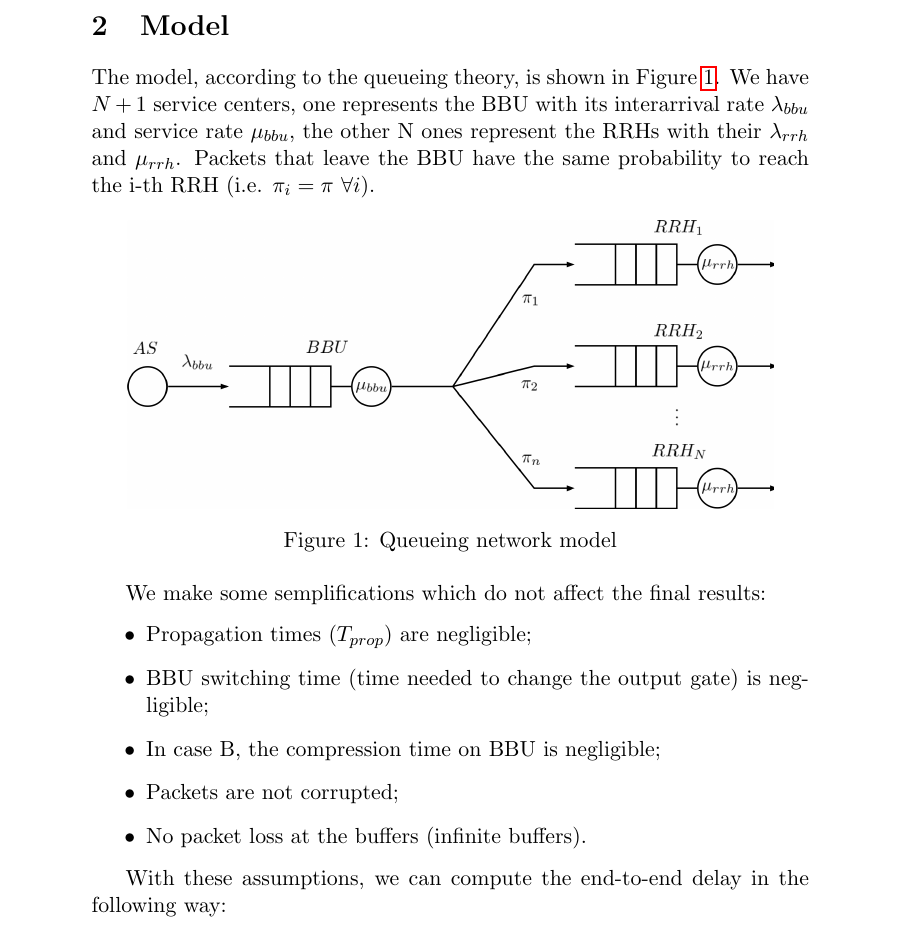
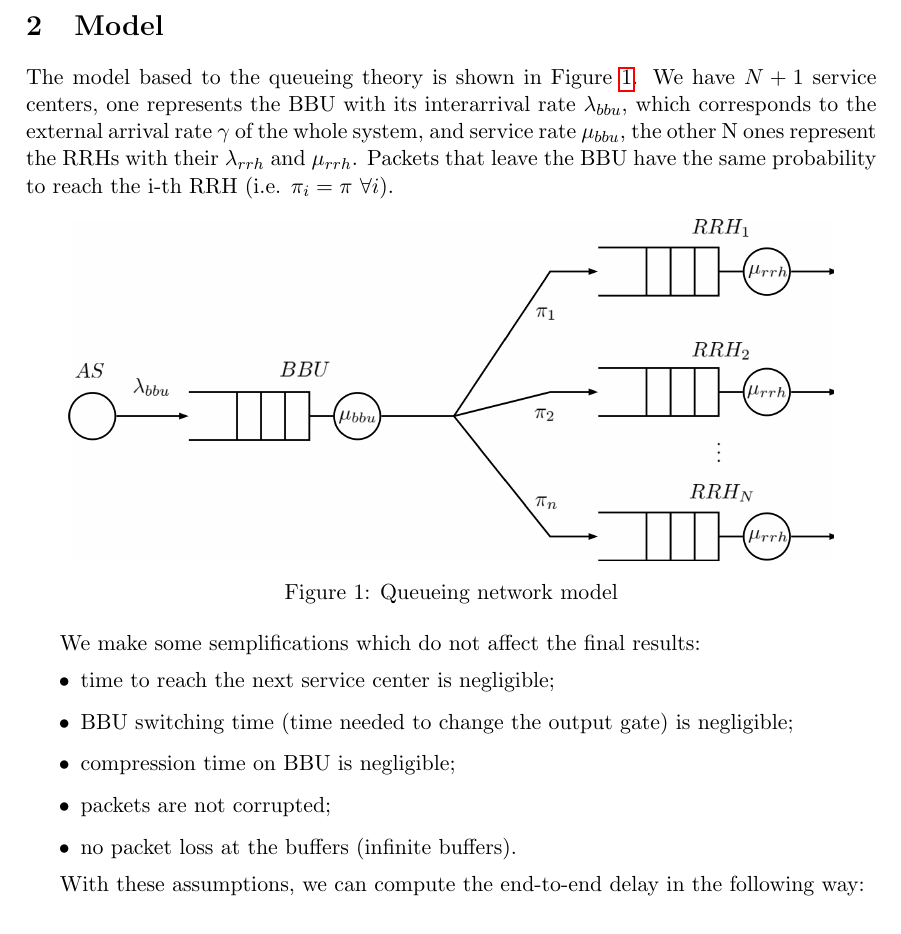
Before and after one commit to francescobarbarulo/cran, a LaTeX document (documentation/project.tex): part of page 4 of 14 before the commit and part of page 4 of 13 after it, cut so that both start at the same text. Compiled offline with pdfLaTeX.

Commit message:
Aggiornata documentazione

```diff
--- a/documentation/project.tex
+++ b/documentation/project.tex
@@ -1,4 +1,5 @@
 \documentclass[11pt,a4paper,oneside, openright]{article}
+\usepackage[left=3cm,right=3cm, top=3cm, bottom=3cm]{geometry}
 \usepackage{graphicx}
 \usepackage[british]{babel}
 \usepackage[utf8]{inputenc}
@@ -59,15 +60,14 @@ Packet size and interarrivals are random variables described as:
 \end{itemize}
 
 \subsection{Objectives and performance indexes}
-???
 The objective of the study is to determine if and under which conditions it is better to perform packet compression or not.
 For a correct evaluation of the system will be taken as reference the mean end-to-end delay of packets.
 
 \newpage
 
 \section{Model}
-The model, according to the queueing theory, is shown in Figure~\ref{fig:model}.
-We have $ N + 1 $ service centers, one represents the BBU with its interarrival rate $ \lambda_{bbu} $ and service rate $ \mu_{bbu} $, the other N ones represent the RRHs with their $ \lambda_{rrh} $ and $ \mu_{rrh} $. Packets that leave the BBU have the same probability to reach the i-th RRH (i.e. $ \pi_{i} = \pi \text{ } \forall i $).
+The model based to the queueing theory is shown in Figure~\ref{fig:model}.
+We have $ N + 1 $ service centers, one represents the BBU with its interarrival rate $ \lambda_{bbu} $, which corresponds to the external arrival rate $ \gamma $ of the whole system, and service rate $ \mu_{bbu} $, the other N ones represent the RRHs with their $ \lambda_{rrh} $ and $ \mu_{rrh} $. Packets that leave the BBU have the same probability to reach the i-th RRH (i.e. $ \pi_{i} = \pi \text{ } \forall i $).
 \begin{figure}[h]
 	\centering
 	\includegraphics[width=0.9\textwidth]{images/model}
@@ -77,14 +77,16 @@ We have $ N + 1 $ service centers, one represents the BBU with its interarrival
 
 We make some semplifications which do not affect the final results:
 \begin{itemize}
-    \item Propagation times ($ T_{prop} $) are negligible;
+    \item time to reach the next service center is negligible;
     \item BBU switching time (time needed to change the output gate) is negligible;
-    \item In case B, the compression time on BBU is negligible;
-    \item Packets are not corrupted;
-    \item No packet loss at the buffers (infinite buffers).
+    \item compression time on BBU is negligible;
+    \item packets are not corrupted;
+    \item no packet loss at the buffers (infinite buffers).
 \end{itemize}
 
 With these assumptions, we can compute the end-to-end delay in the following way:
+
+% IO METTEREI I MEAN
 
 $$ T_{delay} =  T_{waiting\_bbu} + T_{transmission} + T_{waiting\_rrh} + T_{decompression} $$
 
```
Also changed, not shown: documentation/project.tex (23 more changed lines).
